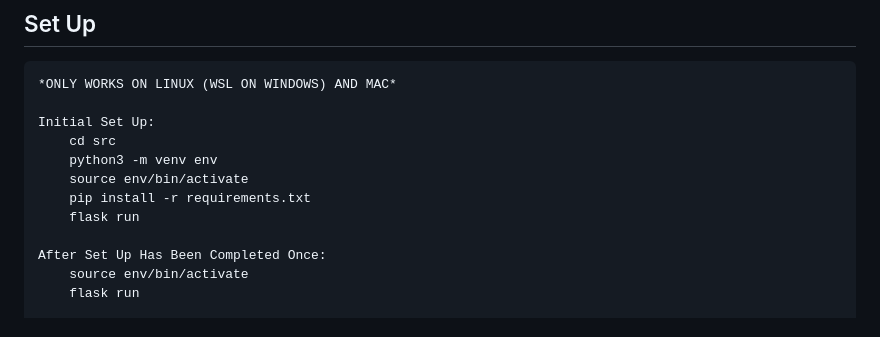
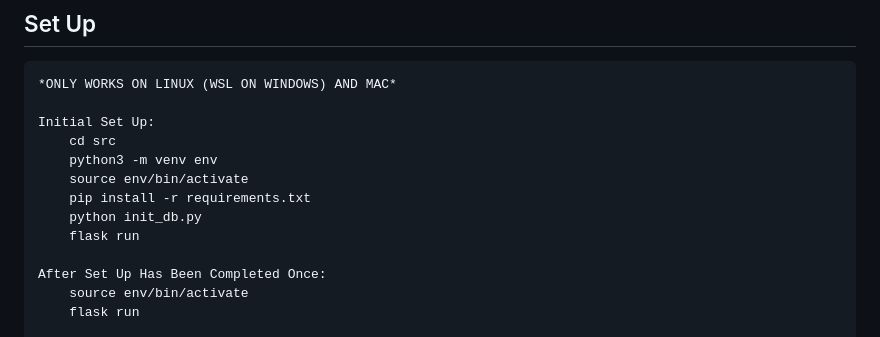
Before and after one commit to mouper/CITS3403-Project, a Markdown page: README.md, the part around the change. Drawn GitHub-style.

Commit message:
Chore: Update README
Files changed:
- README.md

Chores:
- Given that you now need to initialise the database, I added it to the readme.

```diff
--- a/README.md
+++ b/README.md
@@ -21,6 +21,7 @@ Initial Set Up:
     python3 -m venv env
     source env/bin/activate
     pip install -r requirements.txt
+    python init_db.py
     flask run
 
 After Set Up Has Been Completed Once:
```
